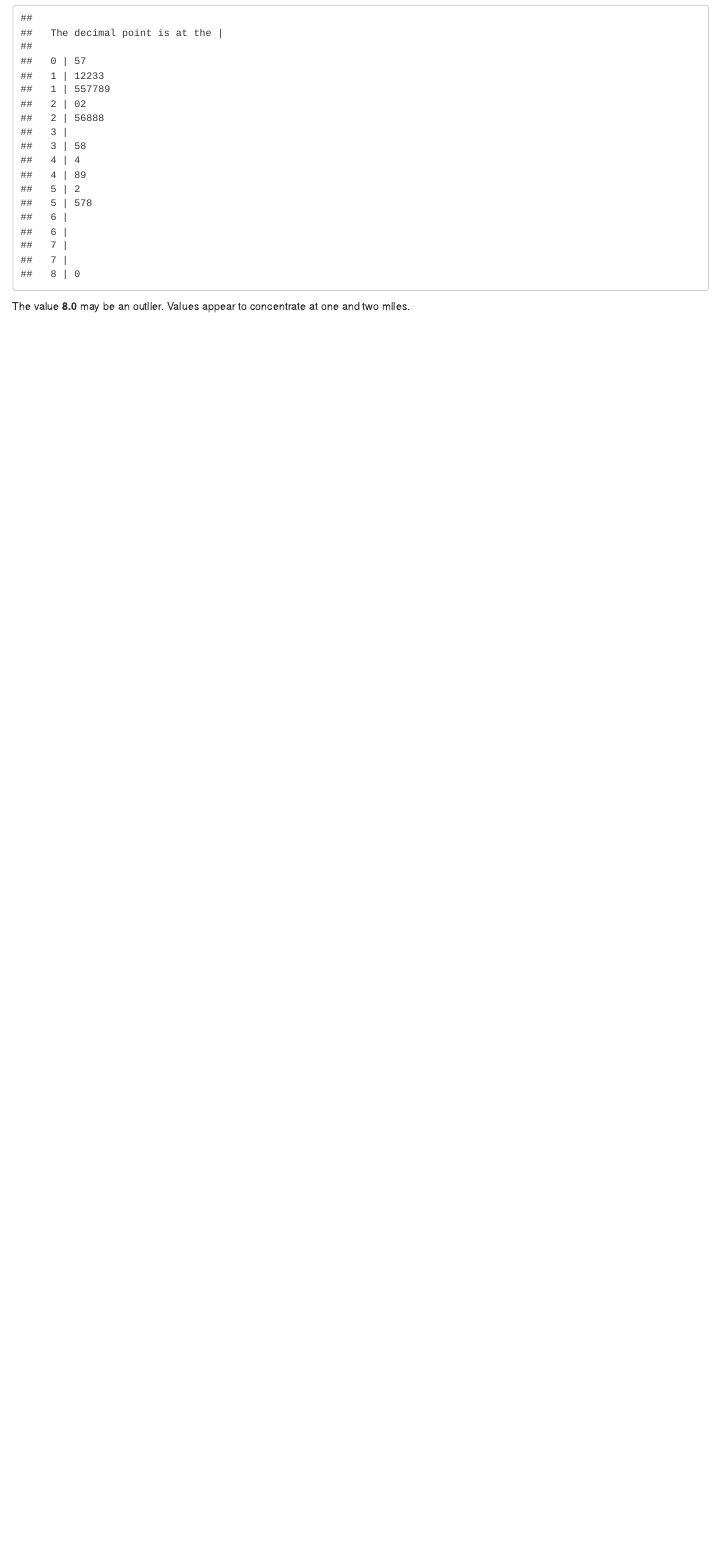
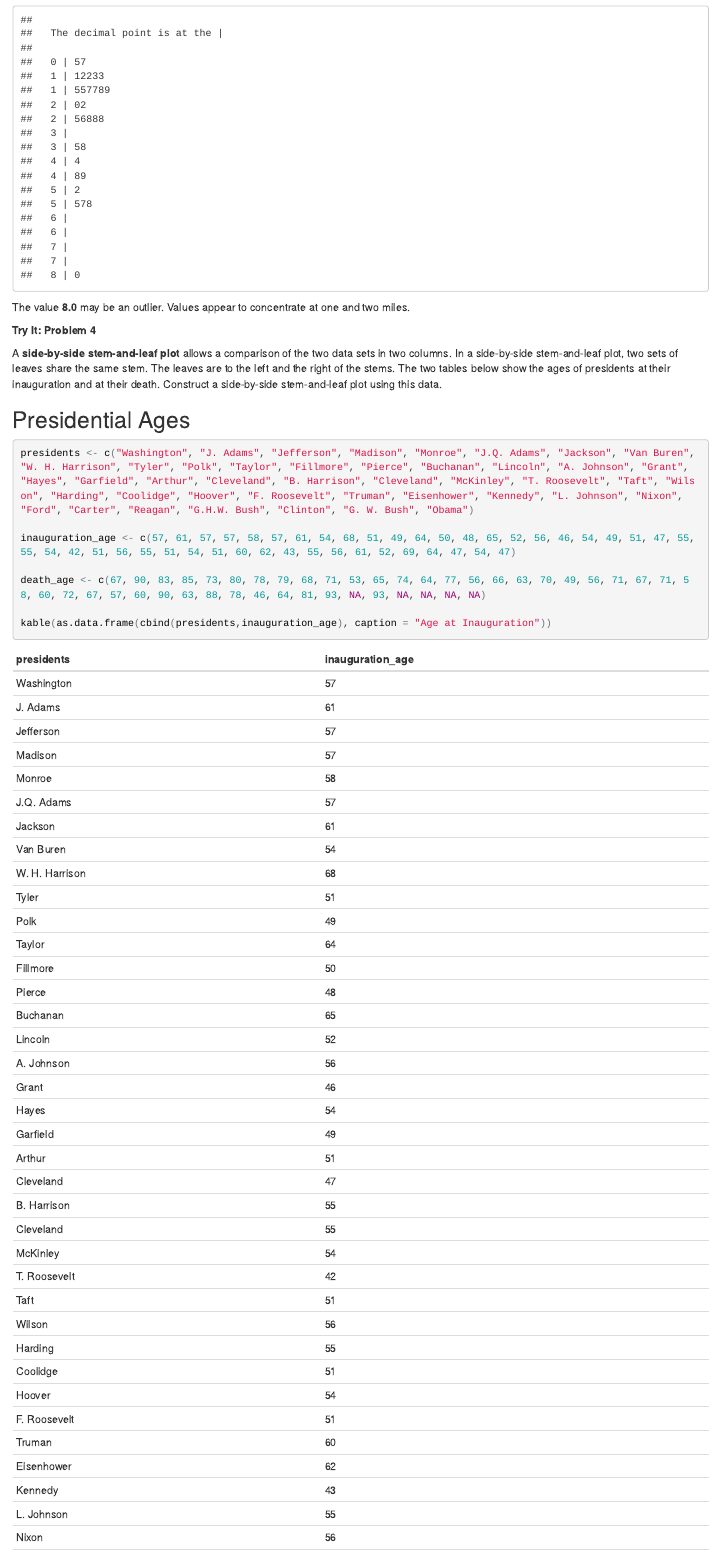
Before and after one commit to dynamicwebpaige/openstax-intro-stats, an R Markdown document (chapter-2/2_1_Descriptive_Statistics.Rmd): the page in a window 1100 px wide, from 1680 px down before the commit and from 1850 px down after it, so that both start at the same text. The pictures show the output file chapter-2/2_1_Descriptive_Statistics.html that the author committed with the source, opened offline.

Commit message:
updated with side-by-side stemplot

````diff
--- a/chapter-2/2_1_Descriptive_Statistics.Rmd
+++ b/chapter-2/2_1_Descriptive_Statistics.Rmd
@@ -77,3 +84,19 @@
 ```
 
 The value **8.0** may be an outlier. Values appear to concentrate at one and two miles.
+
+
+**Try It: Problem 4**
+
+A **side-by-side stem-and-leaf plot** allows a comparison of the two data sets in two columns. In a side-by-side stem-and-leaf plot, two sets of leaves share the same stem. The leaves are to the left and the right of the stems. The two tables below show the ages of presidents at their inauguration and at their death. Construct a side-by-side stem-and-leaf plot using this data.
+
+## Presidential Ages
+```{r}
+
+presidents <- c("Washington", "J. Adams", "Jefferson", "Madison", "Monroe", "J.Q. Adams", "Jackson", "Van Buren", "W. H. Harrison", "Tyler", "Polk", "Taylor", "Fillmore", "Pierce", "Buchanan", "Lincoln", "A. Johnson", "Grant", "Hayes", "Garfield", "Arthur", "Cleveland", "B. Harrison", "Cleveland", "McKinley", "T. Roosevelt", "Taft", "Wilson", "Harding", "Coolidge", "Hoover", "F. Roosevelt", "Truman", "Eisenhower", "Kennedy", "L. Johnson", "Nixon", "Ford", "Carter", "Reagan", "G.H.W. Bush", "Clinton", "G. W. Bush", "Obama")
+
+inauguration_age <- c(57, 61, 57, 57, 58, 57, 61, 54, 68, 51, 49, 64, 50, 48, 65, 52, 56, 46, 54, 49, 51, 47, 55, 55, 54, 42, 51, 56, 55, 51, 54, 51, 60, 62, 43, 55, 56, 61, 52, 69, 64, 47, 54, 47)
+
+death_age <- c(67, 90, 83, 85, 73, 80, 78, 79, 68, 71, 53, 65, 74, 64, 77, 56, 66, 63, 70, 49, 56, 71, 67, 71, 58, 60, 72, 67, 57, 60, 90, 63, 88, 78, 46, 64, 81, 93, NA, 93, NA, NA, NA, NA)
+
+kable(as.data.frame(cbind(presidents,inauguration_age), caption = "Age at Inauguration"))
````
Also changed, not shown: chapter-2/2_1_Descriptive_Statistics.html, chapter-2/2_1_Descriptive_Statistics.Rmd (19 more changed lines).
